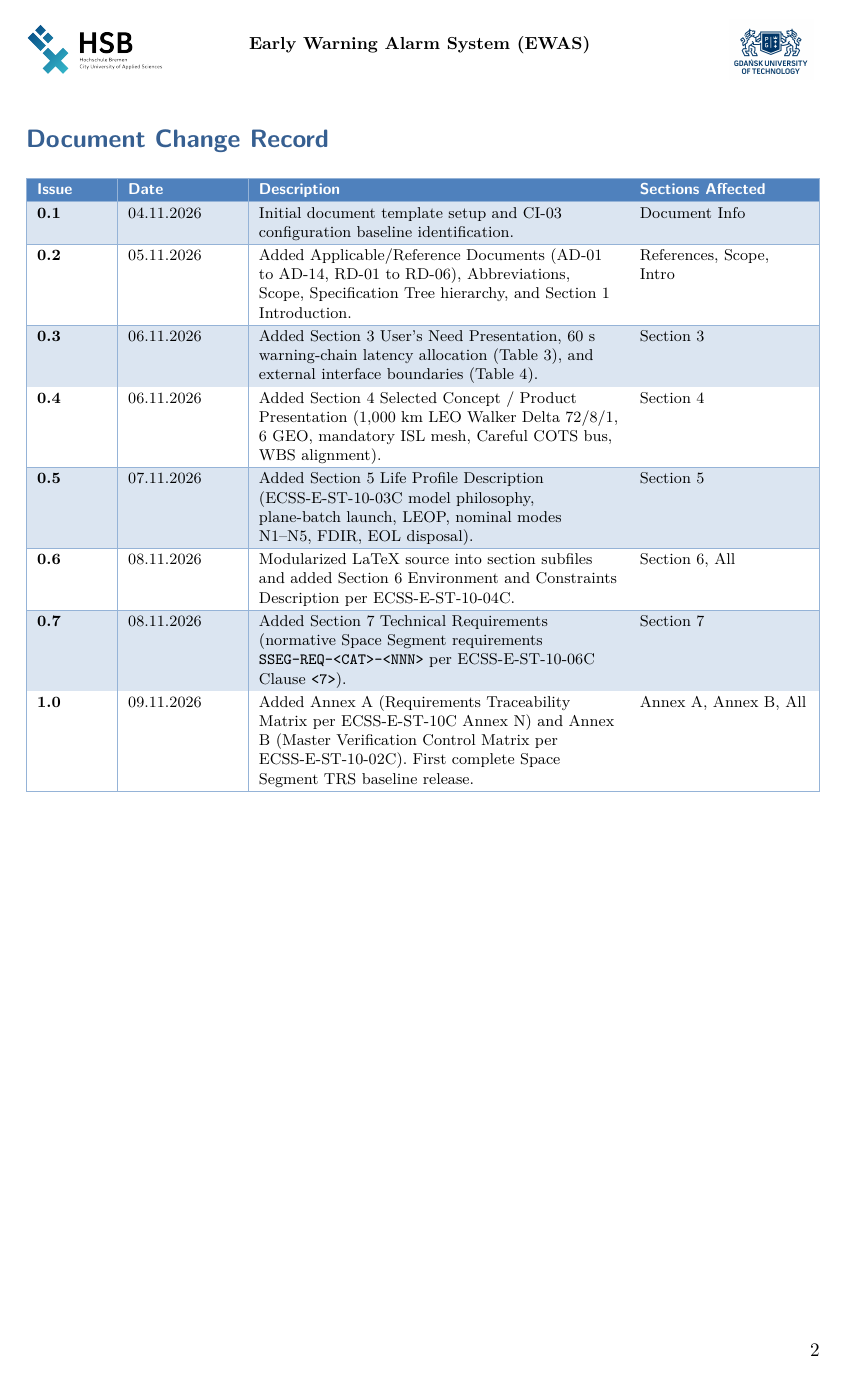
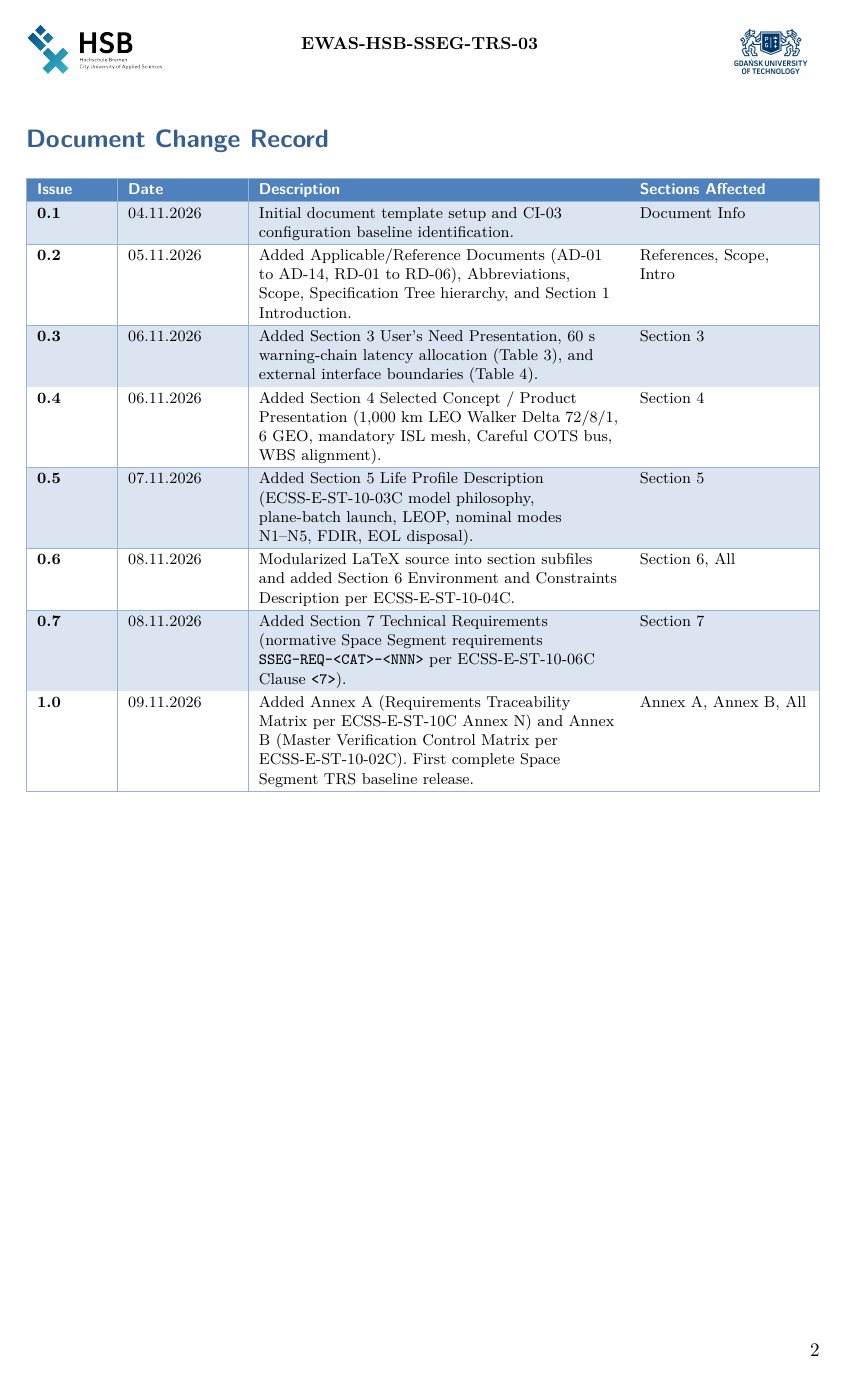
Before and after one commit to papakallo/ewas, a LaTeX document (SSEG/TRS/TRSmain.tex): page 2 of 61. Compiled offline with pdfLaTeX.

Commit message:
fix: change name of trs space segemtn document

```diff
--- a/SSEG/TRS/TRSmain.tex
+++ b/SSEG/TRS/TRSmain.tex
@@ -107,7 +107,7 @@
     \raisebox{-0.5\height}{\includegraphics[height=1.05cm]{figs/hsb_logo.png}}
 }
 \fancyhead[C]{
-    {\small\textbf{Early Warning Alarm System (\abbr{EWAS})}}
+    {\small\textbf{EWAS-HSB-SSEG-TRS-03}}
 }
 \fancyhead[R]{
     \raisebox{-0.5\height}{\includegraphics[height=1.2cm]{figs/pg_logo.jpg}}
```
